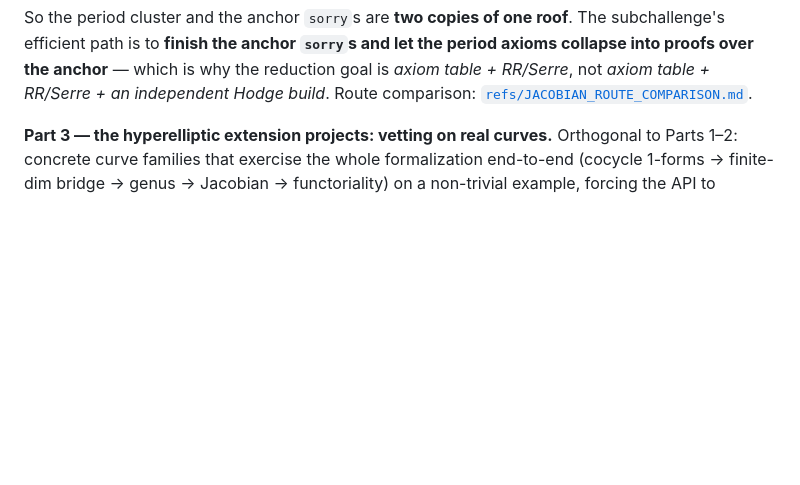
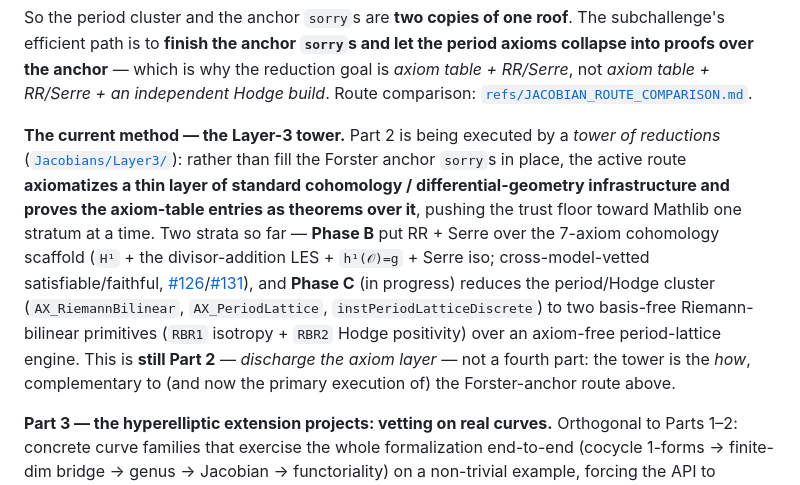
Before and after one commit to mrdouglasny/jacobian-challenge, a Markdown page: README.md, the part around the change. Rendered like a GitHub page; blank space fills up the shorter version.

Commit message:
docs(README): name the Layer-3 tower as Part 2's current method (still 3 parts)
Adds a short paragraph framing the Layer-3 'tower of reductions' as the active
execution of Part 2 (discharge the axiom layer), with its two strata — Phase B
(RR/Serre over the cohomology scaffold) and Phase C (period cluster over the RBR
primitives). Explicitly states this is NOT a fourth part: the tower is the *how*,
complementary to the Forster-anchor route. Keeps the three-part structure.

```diff
--- a/README.md
+++ b/README.md
@@ -57,6 +57,8 @@ The repository is **three clearly separable parts**, and only the first is "the
 These are **not independent work**. Under the Forster route (Forster, *Lectures on Riemann Surfaces*, GTM 81, §§14–21 — see [`refs/`](refs/)), **filling the anchor `sorry`s retires the period/Hodge/homology axioms as downstream theorems**: Serre §17.10 gives `dim H⁰(Ω¹) = g` (period-matrix rank ⇒ `AX_PeriodLattice`), Abel §20 + harmonic-period nondegeneracy §19 give the lattice, and `H₁ ≅ ℤ^{2g}` falls out as a §21.5 byproduct (⇒ `AX_AnalyticCycleBasis`). The `L(D)`-finiteness half (which feeds `H¹` finiteness via Serre) is **now proved elementarily** — `riemannRochSpace_finiteDimensional`, the `ℓ(D) ≤ 1 + deg D⁺` upper bound, **Montel-free** ([#116](https://github.com/mrdouglasny/jacobian-challenge/issues/116)) — and the rest is homological algebra, *avoiding* the not-in-Mathlib Hodge-norm + polygon-Stokes + 4g-gon topology the period axioms would otherwise need.
 
 So the period cluster and the anchor `sorry`s are **two copies of one roof**. The subchallenge's efficient path is to **finish the anchor `sorry`s and let the period axioms collapse into proofs over the anchor** — which is why the reduction goal is *axiom table + RR/Serre*, not *axiom table + RR/Serre + an independent Hodge build*. Route comparison: [`refs/JACOBIAN_ROUTE_COMPARISON.md`](refs/JACOBIAN_ROUTE_COMPARISON.md).
+
+**The current method — the Layer-3 tower.** Part 2 is being executed by a *tower of reductions* ([`Jacobians/Layer3/`](Jacobians/Layer3/)): rather than fill the Forster anchor `sorry`s in place, the active route **axiomatizes a thin layer of standard cohomology / differential-geometry infrastructure and proves the axiom-table entries as theorems over it**, pushing the trust floor toward Mathlib one stratum at a time. Two strata so far — **Phase B** put RR + Serre over the 7-axiom cohomology scaffold (`H¹` + the divisor-addition LES + `h¹(𝒪)=g` + Serre iso; cross-model-vetted satisfiable/faithful, [#126](https://github.com/mrdouglasny/jacobian-challenge/issues/126)/[#131](https://github.com/mrdouglasny/jacobian-challenge/issues/131)), and **Phase C** (in progress) reduces the period/Hodge cluster (`AX_RiemannBilinear`, `AX_PeriodLattice`, `instPeriodLatticeDiscrete`) to two basis-free Riemann-bilinear primitives (`RBR1` isotropy + `RBR2` Hodge positivity) over an axiom-free period-lattice engine. This is **still Part 2** — *discharge the axiom layer* — not a fourth part: the tower is the *how*, complementary to (and now the primary execution of) the Forster-anchor route above.
 
 **Part 3 — the hyperelliptic extension projects: vetting on real curves.** Orthogonal to Parts 1–2: concrete curve families that exercise the whole formalization end-to-end (cocycle 1-forms → finite-dim bridge → genus → Jacobian → functoriality) on a non-trivial example, forcing the API to *compute correctly*, not merely type-check. They neither close the challenge nor sit on any axiom's critical path. Two parities, structured symmetrically (core atlas in `ProjectiveCurve/Hyperelliptic/{Even,Odd}Atlas/` + an extension file in `Extensions/Hyperelliptic{Even,Odd}.lean`):
 
```
